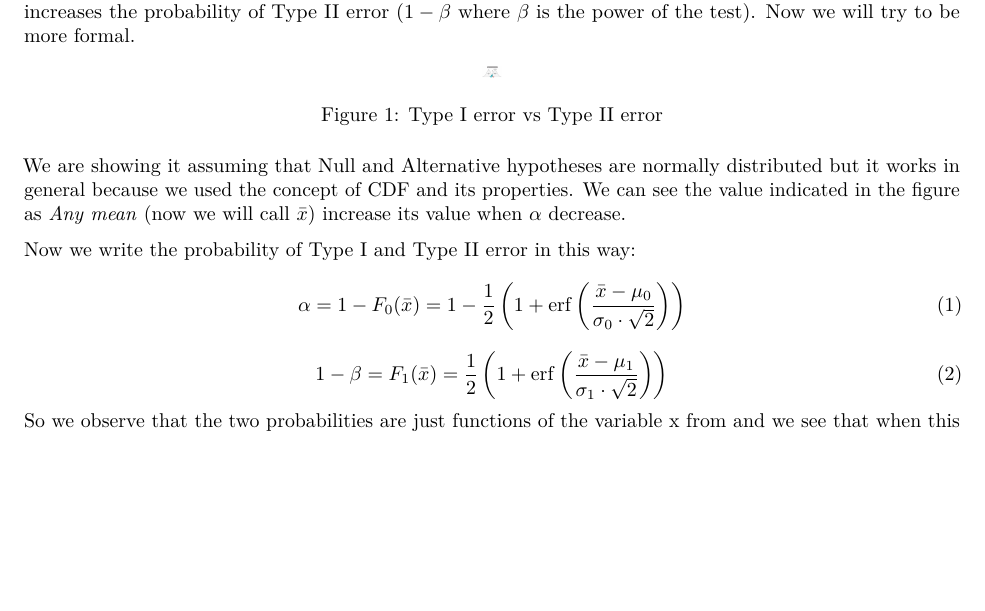
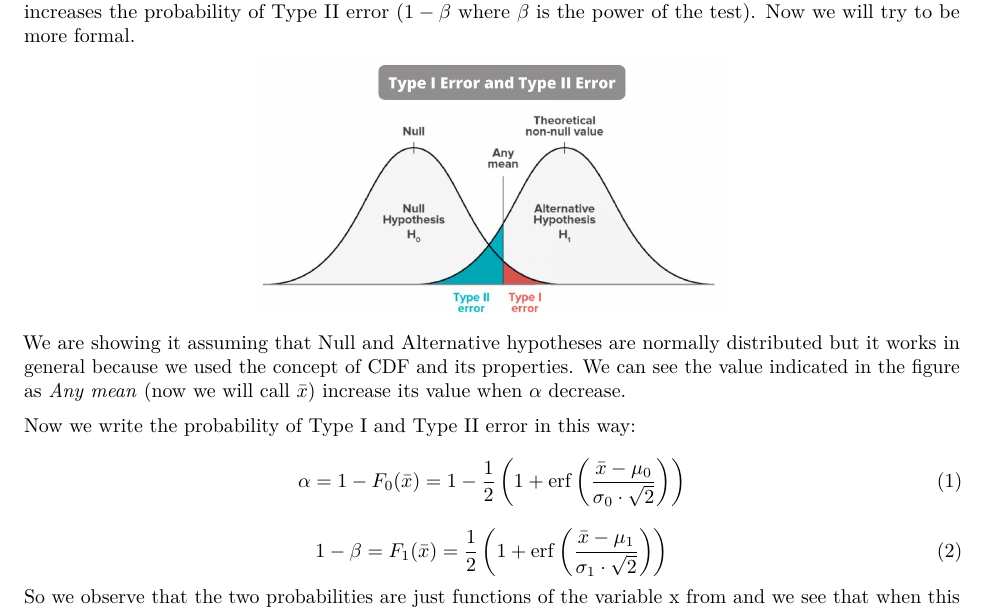
Before and after one commit to Maueboss/Computational-stat, an R Markdown document (Assignment 2/Assignment2_Bottino_Manuel_Patrick_Poetto_Jacopo_Spagliardi.Rmd): part of page 10 of 10, cut so that both start at the same text, the shorter picture padded with empty space. Rendered offline with R 4.5, knitr and Pandoc, then LaTeX, with nearby package versions; the code chunks are not run, so their results and figures are left out.

Commit message:
Update Assignment2_Bottino_Manuel_Patrick_Poetto_Jacopo_Spagliardi.Rmd

````diff
--- a/Assignment 2/Assignment2_Bottino_Manuel_Patrick_Poetto_Jacopo_Spagliardi.Rmd
+++ b/Assignment 2/Assignment2_Bottino_Manuel_Patrick_Poetto_Jacopo_Spagliardi.Rmd
@@ -818,12 +818,10 @@ Difference between the 3 approaches:
 
 The Holm procedure is more powerful than the Bonferroni correction because it takes into account that some comparisons may be more informative than others. In the Holm procedure, the p-values obtained from the comparisons are ordered in ascending order, and the corresponding critical values are calculated based on the number of comparisons. This approach takes into account the hierarchy of the p-values and allows for greater statistical power compared to the Bonferroni correction. So the Holm method provides better protection against Type II error too, while Bonferroni correction only against Type I because we know that if we try to decrease the Type I error we will increase the Type II error. From a graphic point of view, it is clear in fact decease Type I error ($\alpha$) means that we are moving for example the corresponding mean on the right, and it increases the probability of Type II error ($1-\beta$ where $\beta$ is the power of the test). Now we will try to be more formal.
 
-\begin{figure}[h!]
-    \centering
-    \includegraphics[scale =0.5]{Screenshot 2023-06-01 163530.png}
-    \caption{Type I error vs Type II error}
-    \label{fig: n=2}
-\end{figure}
+```{r, echo=FALSE, out.width='50%',  fig.align='center'}
+knitr::include_graphics("Screenshot 2023-06-01 163530.png")
+```
+
 
 We are showing it assuming that Null and Alternative hypotheses  are normally distributed but it works in general because we used the concept of CDF and its properties.
 We can see the value indicated in the figure as \textit{Any mean} (now we will call $\bar{x}$) increase its value when $\alpha$ decrease.
````
